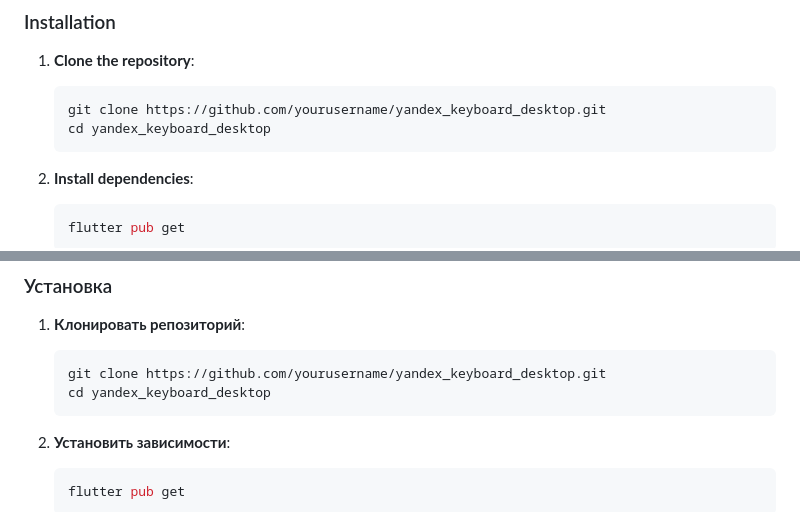
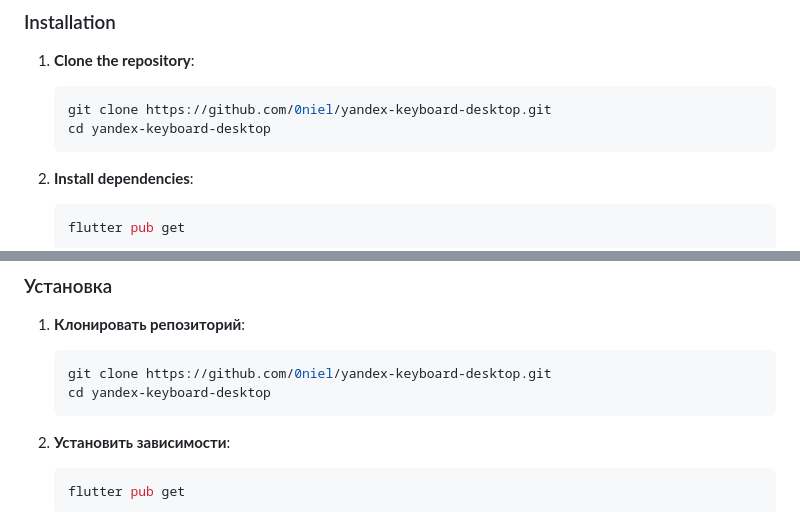
Before and after one commit to 0niel/yandex-keyboard-desktop, a Markdown page: README.md, 2 parts joined by grey strips. GitHub-like rendering.

````diff
--- a/README.md
+++ b/README.md
@@ -23,8 +23,8 @@ Welcome to the Yandex Keyboard Desktop application! This project leverages the p
 
 1. **Clone the repository**:
     ```bash
-    git clone https://github.com/yourusername/yandex_keyboard_desktop.git
-    cd yandex_keyboard_desktop
+    git clone https://github.com/0niel/yandex-keyboard-desktop.git
+    cd yandex-keyboard-desktop
     ```
 
 2. **Install dependencies**:
@@ -90,8 +90,8 @@ Made with ❤️ by Oniel.
 
 1. **Клонировать репозиторий**:
     ```bash
-    git clone https://github.com/yourusername/yandex_keyboard_desktop.git
-    cd yandex_keyboard_desktop
+    git clone https://github.com/0niel/yandex-keyboard-desktop.git
+    cd yandex-keyboard-desktop
     ```
 
 2. **Установить зависимости**:
````
